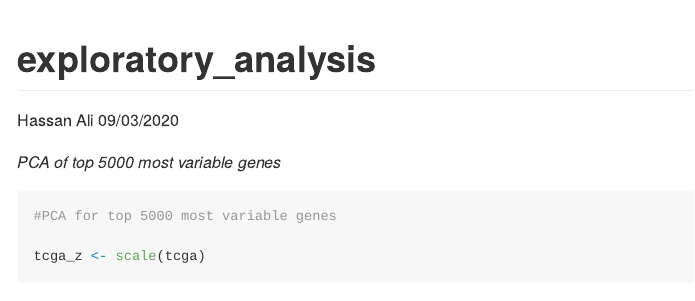
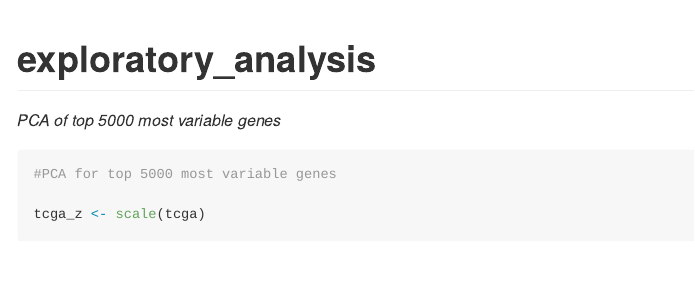
Before and after one commit to lijingyiran/cancer-genetics-analysis, an R Markdown document (src/exploratory_analysis_HA.Rmd): the page in a window 1100 px wide, from its top. Rendered offline with R 4.5, knitr and Pandoc, with nearby package versions; some code elsewhere in the file could not run offline.

Commit message:
update description

```diff
--- a/src/exploratory_analysis_HA.Rmd
+++ b/src/exploratory_analysis_HA.Rmd
@@ -1,7 +1,5 @@
 ---
 title: "exploratory_analysis"
-author: "Hassan Ali"
-date: "09/03/2020"
 output: github_document
 ---
 
```
Also changed, not shown: src/exploratory_analysis_HA.md.
